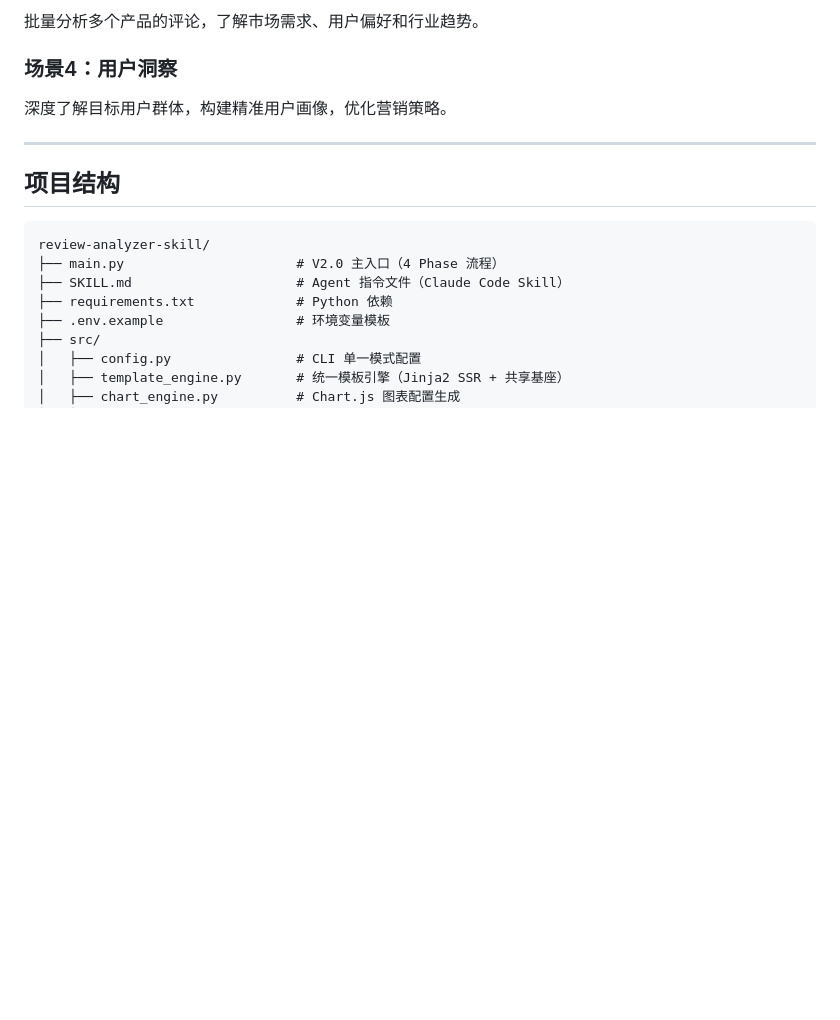
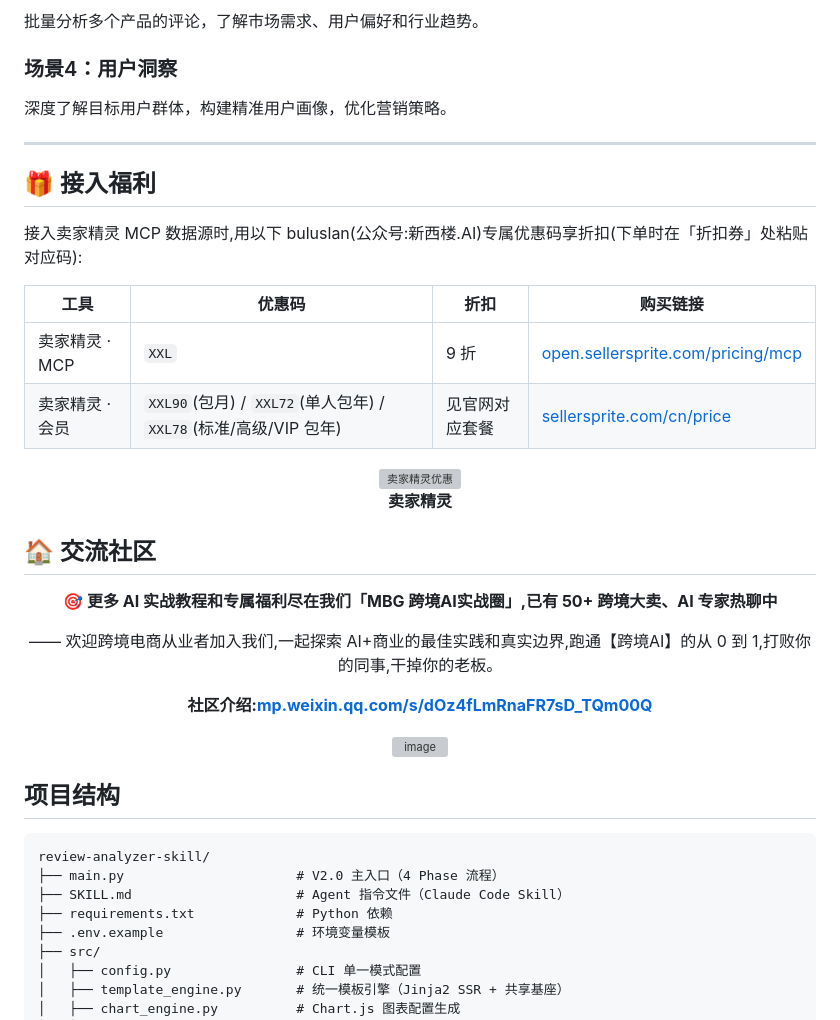
Before and after one commit to buluslan/review-analyzer-skill, a Markdown page: README.md, the part around one of its changes. Rendered like a GitHub page; blank space fills up the shorter version; grey boxes are pictures that could not be loaded.

```diff
--- a/README.md
+++ b/README.md
@@ -238,3 +238,32 @@ python3 main.py your_reviews.csv \
 
 ---
 
+## 🎁 接入福利
+
+接入卖家精灵 MCP 数据源时,用以下 buluslan(公众号:新西楼.AI)专属优惠码享折扣(下单时在「折扣券」处粘贴对应码):
+
+| 工具 | 优惠码 | 折扣 | 购买链接 |
+|------|--------|------|----------|
+| 卖家精灵 · MCP | `XXL` | 9 折 | [open.sellersprite.com/pricing/mcp](https://open.sellersprite.com/pricing/mcp) |
+| 卖家精灵 · 会员 | `XXL90`(包月) / `XXL72`(单人包年) / `XXL78`(标准/高级/VIP 包年) | 见官网对应套餐 | [sellersprite.com/cn/price](https://www.sellersprite.com/cn/price) |
+
+<div align="center">
+
+<img src="https://github.com/user-attachments/assets/c46f6725-4ebd-49a0-a6be-a4fc910465be" alt="卖家精灵优惠" width="280">
+
+**卖家精灵**
+
+</div>
+
+## 🏠 交流社区
+
+<div align="center">
+
+🎯 **更多 AI 实战教程和专属福利尽在我们「MBG 跨境AI实战圈」,已有 50+ 跨境大卖、AI 专家热聊中**
+
+—— 欢迎跨境电商从业者加入我们,一起探索 AI+商业的最佳实践和真实边界,跑通【跨境AI】的从 0 到 1,打败你的同事,干掉你的老板。
+
+**社区介绍:[mp.weixin.qq.com/s/dOz4fLmRnaFR7sD_TQm00Q](https://mp.weixin.qq.com/s/dOz4fLmRnaFR7sD_TQm00Q)**
+
+<img width="1125" height="618" alt="image" src="https://github.com/user-attachments/assets/20f47cd6-e33c-4f3e-9362-3846c11135fd" />
+
```
Also changed, not shown: other parts of README.md (+2 -0 lines), README.en.md (+31 -0 lines).
